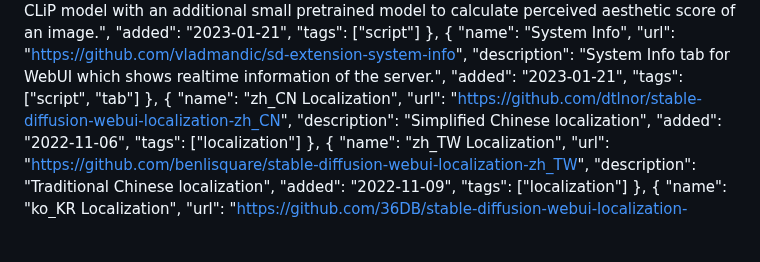
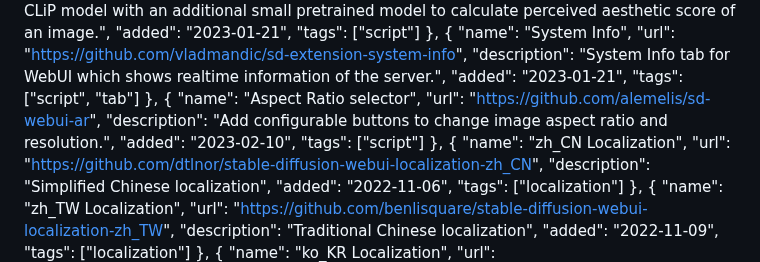
Before and after one commit to camenduru/sd-webui-extension-records, a Markdown page: Extensions-index.md, the part around the change. Rendered like a GitHub page; blank space fills up the shorter version.

Commit message:
update index with ar script

```diff
--- a/Extensions-index.md
+++ b/Extensions-index.md
@@ -513,6 +513,13 @@
 			"tags": ["script", "tab"]
 		},
 		{
+			"name": "Aspect Ratio selector",
+			"url": "https://github.com/alemelis/sd-webui-ar",
+			"description": "Add configurable buttons to change image aspect ratio and resolution.",
+			"added": "2023-02-10",
+			"tags": ["script"]
+		},
+		{
 			"name": "zh_CN Localization",
 			"url": "https://github.com/dtlnor/stable-diffusion-webui-localization-zh_CN",
 			"description": "Simplified Chinese localization",
```
